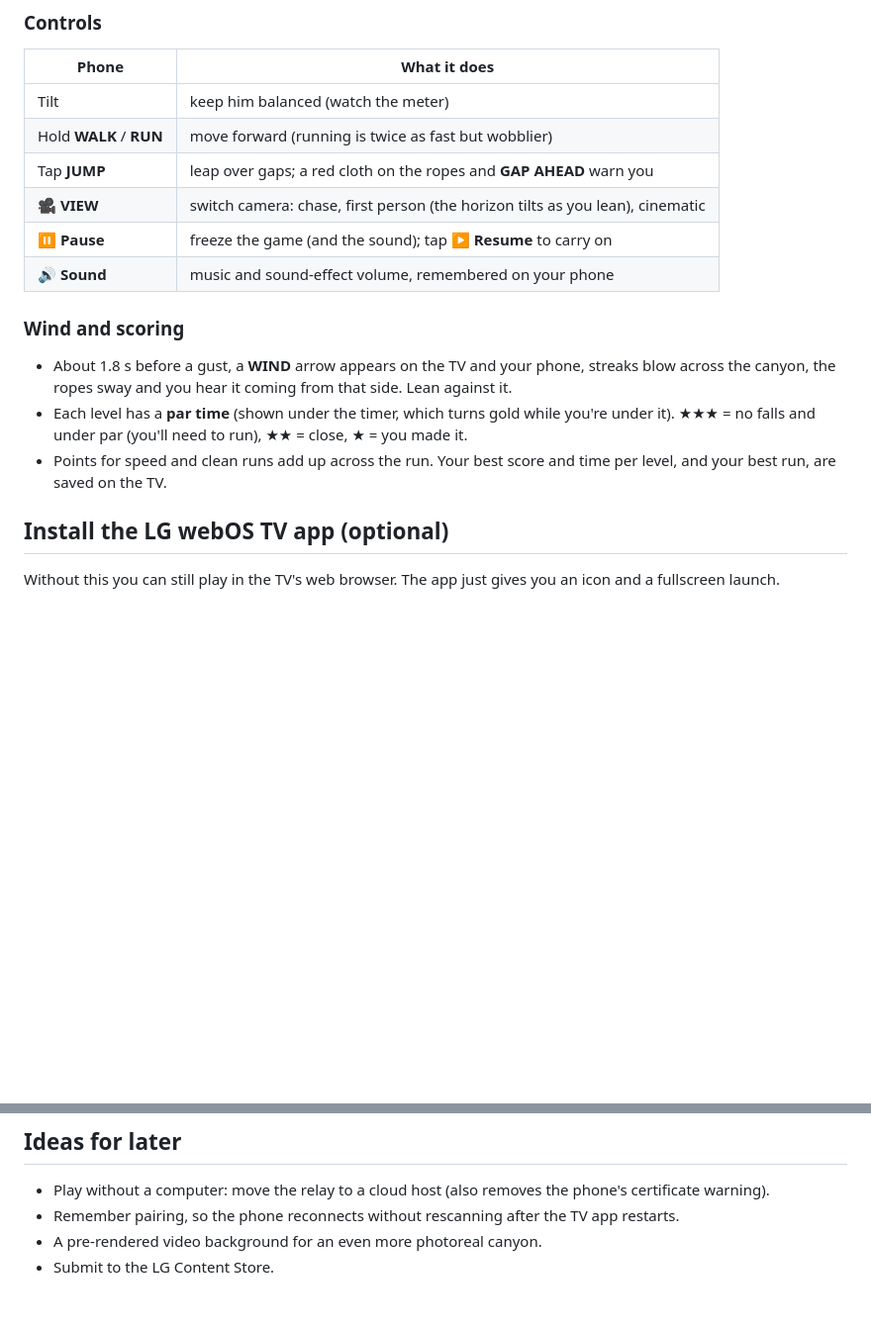
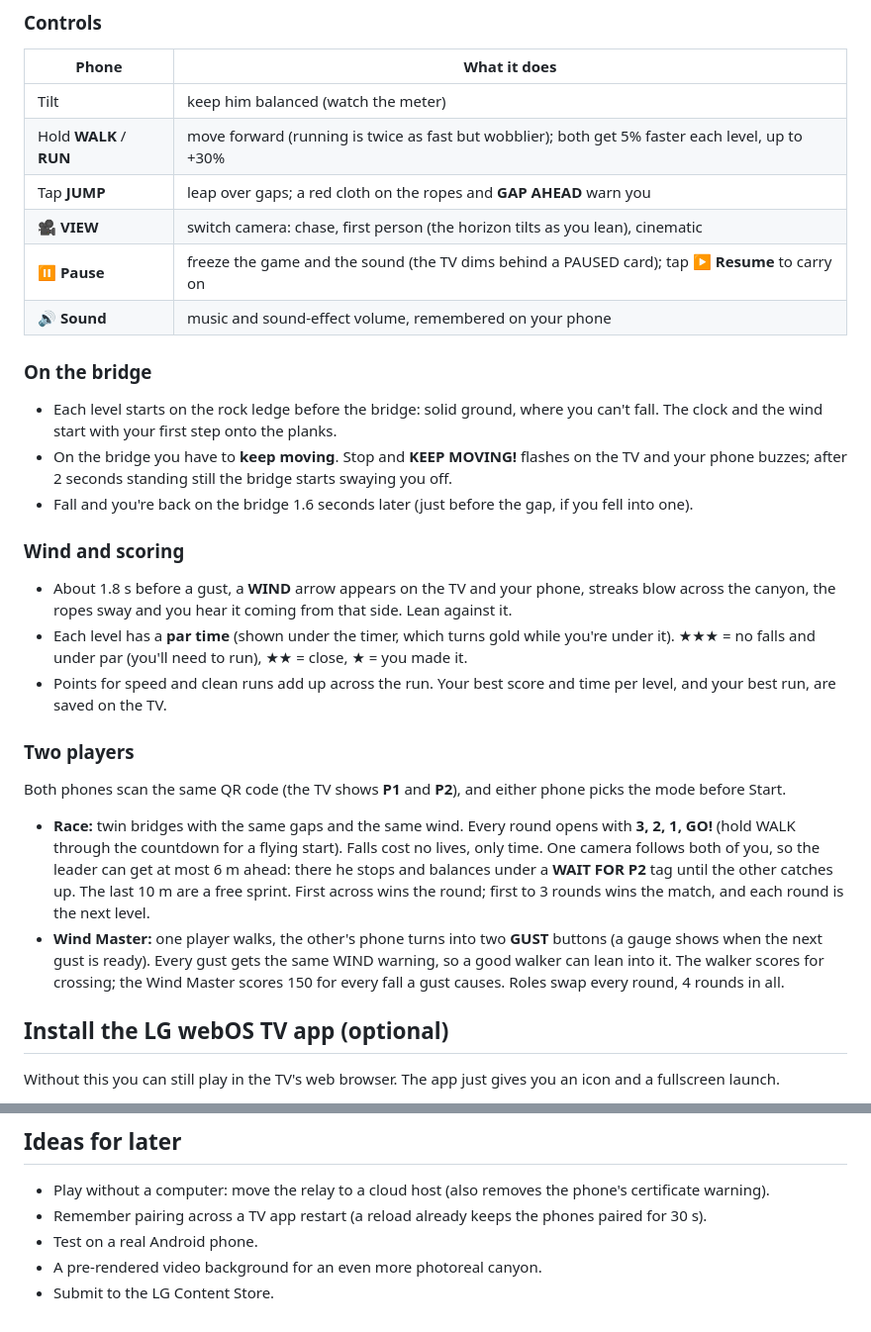
Before and after one commit to raphy78626/bridge-walker, a Markdown page: README.md, 2 parts joined by grey strips. Shown at 99% size. GitHub-like rendering; blank space fills up the shorter version.

```diff
--- a/README.md
+++ b/README.md
@@ -47,11 +54,19 @@ npm run tv
 | Phone | What it does |
 |---|---|
 | Tilt | keep him balanced (watch the meter) |
-| Hold **WALK** / **RUN** | move forward (running is twice as fast but wobblier) |
+| Hold **WALK** / **RUN** | move forward (running is twice as fast but wobblier); both get 5% faster each level, up to +30% |
 | Tap **JUMP** | leap over gaps; a red cloth on the ropes and **GAP AHEAD** warn you |
 | **🎥 VIEW** | switch camera: chase, first person (the horizon tilts as you lean), cinematic |
-| **⏸ Pause** | freeze the game (and the sound); tap **▶ Resume** to carry on |
+| **⏸ Pause** | freeze the game and the sound (the TV dims behind a PAUSED card); tap **▶ Resume** to carry on |
 | **🔊 Sound** | music and sound-effect volume, remembered on your phone |
+
+### On the bridge
+
+- Each level starts on the rock ledge before the bridge: solid ground, where you can't fall. The clock and the wind
+  start with your first step onto the planks.
+- On the bridge you have to **keep moving**. Stop and **KEEP MOVING!** flashes on the TV and your phone buzzes; after
+  2 seconds standing still the bridge starts swaying you off.
+- Fall and you're back on the bridge 1.6 seconds later (just before the gap, if you fell into one).
 
 ### Wind and scoring
 
@@ -61,6 +76,19 @@ npm run tv
   ★★★ = no falls and under par (you'll need to run), ★★ = close, ★ = you made it.
 - Points for speed and clean runs add up across the run. Your best score and time per level, and your best run,
   are saved on the TV.
+
+### Two players
+
+Both phones scan the same QR code (the TV shows **P1** and **P2**), and either phone picks the mode before Start.
+
+- **Race:** twin bridges with the same gaps and the same wind. Every round opens with **3, 2, 1, GO!** (hold WALK
+  through the countdown for a flying start). Falls cost no lives, only time. One camera follows both of you, so the
+  leader can get at most 6 m ahead: there he stops and balances under a **WAIT FOR P2** tag until the other catches
+  up. The last 10 m are a free sprint. First across wins the round; first to 3 rounds wins the match, and each round
+  is the next level.
+- **Wind Master:** one player walks, the other's phone turns into two **GUST** buttons (a gauge shows when the next
+  gust is ready). Every gust gets the same WIND warning, so a good walker can lean into it. The walker scores for
+  crossing; the Wind Master scores 150 for every fall a gust causes. Roles swap every round, 4 rounds in all.
 
 ## Install the LG webOS TV app (optional)
 
@@ -118,6 +155,7 @@ A parent & kid project. Code by us and Claude Code, under the [MIT licence](LICE
 ## Ideas for later
 
 - Play without a computer: move the relay to a cloud host (also removes the phone's certificate warning).
-- Remember pairing, so the phone reconnects without rescanning after the TV app restarts.
+- Remember pairing across a TV app restart (a reload already keeps the phones paired for 30 s).
+- Test on a real Android phone.
 - A pre-rendered video background for an even more photoreal canyon.
 - Submit to the LG Content Store.
```
Also changed, not shown: other parts of README.md (+23 -7 lines), docs/ROADMAP.md (+20 -12 lines), docs/screenshots/green-valley-first-person.jpg (added), docs/screenshots/race-leader-waits.jpg (added), docs/screenshots/wind-master.jpg (added).
